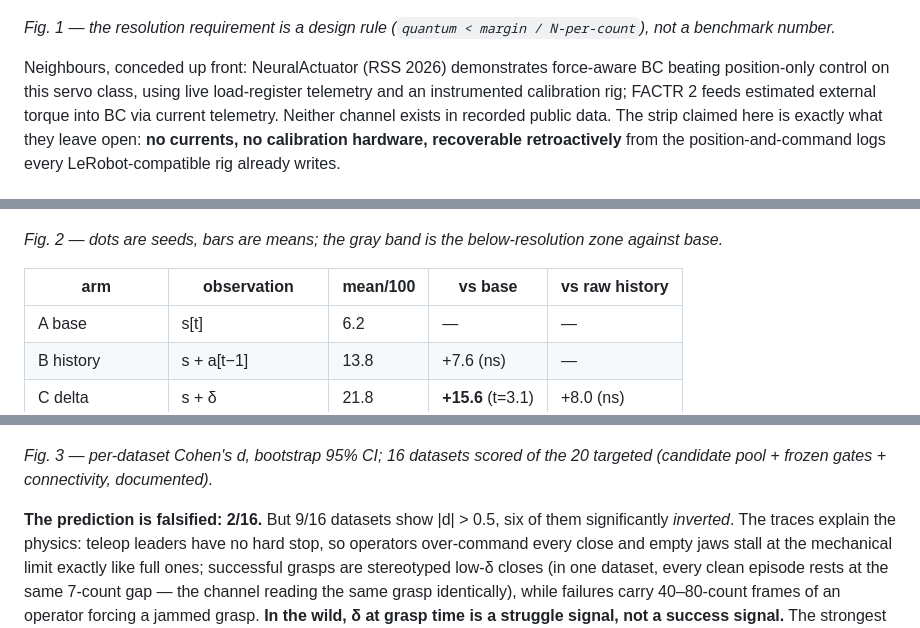
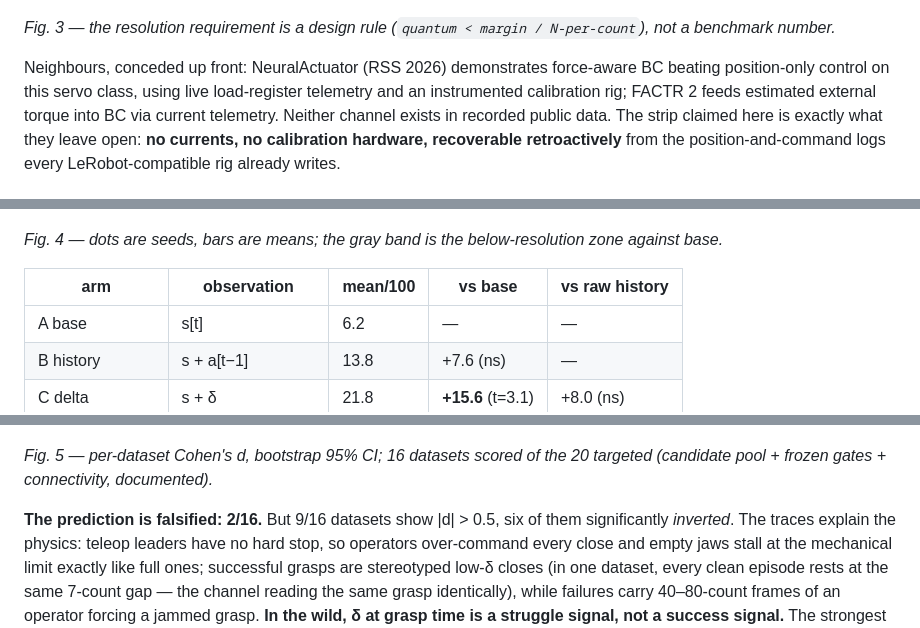
Before and after one commit to luaiabuelsamen/so101-bench, a Markdown page: docs/paper.md, 3 parts joined by grey strips. Drawn GitHub-style.

```diff
--- a/docs/paper.md
+++ b/docs/paper.md
@@ -47,6 +64,6 @@ with the margin:
 ![Resolution cliff](../figures/paper/fig1_cliff.png)
 
-*Fig. 1 — the resolution requirement is a design rule
+*Fig. 3 — the resolution requirement is a design rule
 (`quantum < margin / N-per-count`), not a benchmark number.*
 
 Neighbours, conceded up front: NeuralActuator (RSS 2026) demonstrates
@@ -67,7 +84,7 @@ n=100), and no gap below the corresponding resolution is claimed.
 
 ![Observation-design grid](../figures/paper/fig2_grid.png)
 
-*Fig. 2 — dots are seeds, bars are means; the gray band is the
+*Fig. 4 — dots are seeds, bars are means; the gray band is the
 below-resolution zone against base.*
 
 | arm | observation | mean/100 | vs base | vs raw history |
@@ -103,7 +120,7 @@ successes carry higher δ, Cohen's d > 0.5 in ≥ half of 20 datasets.
 
 ![Corpus forest plot](../figures/paper/fig1_corpus.png)
 
-*Fig. 3 — per-dataset Cohen's d, bootstrap 95% CI; 16 datasets scored of
+*Fig. 5 — per-dataset Cohen's d, bootstrap 95% CI; 16 datasets scored of
 the 20 targeted (candidate pool + frozen gates + connectivity, documented).*
 
 **The prediction is falsified: 2/16.** But 9/16 datasets show |d| > 0.5,
```
Also changed, not shown: other parts of docs/paper.md (+17 -0 lines), figures/paper/fig_teaser.png (added).
